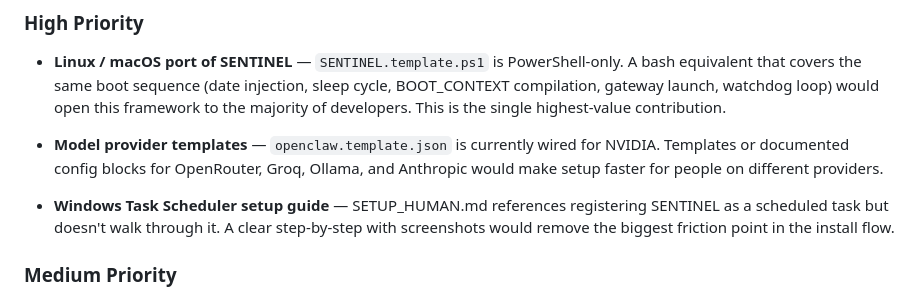
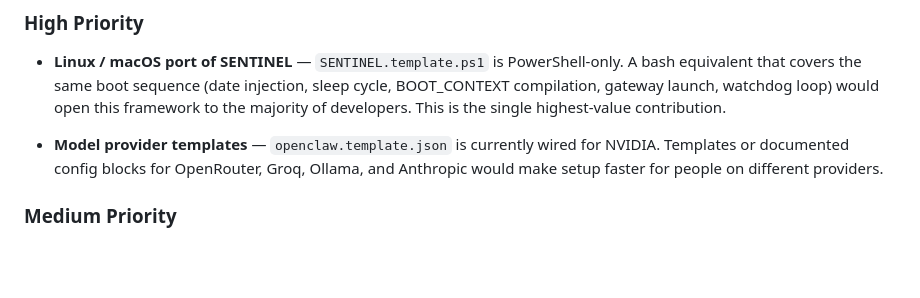
Before and after one commit to strangeadvancedmarketing/Adam, a Markdown page: CONTRIBUTING.md, the part around the change. Rendered like a GitHub page; blank space fills up the shorter version.

Commit message:
docs: remove Task Scheduler from CONTRIBUTING high priority (already shipped in SETUP_HUMAN)

```diff
--- a/CONTRIBUTING.md
+++ b/CONTRIBUTING.md
@@ -17,10 +17,6 @@ to work and kept fixing it until it did. Contributions that come from the same p
 - **Model provider templates** — `openclaw.template.json` is currently wired for NVIDIA.
   Templates or documented config blocks for OpenRouter, Groq, Ollama, and Anthropic
   would make setup faster for people on different providers.
-
-- **Windows Task Scheduler setup guide** — SETUP_HUMAN.md references registering
-  SENTINEL as a scheduled task but doesn't walk through it. A clear step-by-step
-  with screenshots would remove the biggest friction point in the install flow.
 
 ### Medium Priority
 - **`neural_metrics.json` visualizer** — the sleep cycle now snapshots neuron/synapse
```
